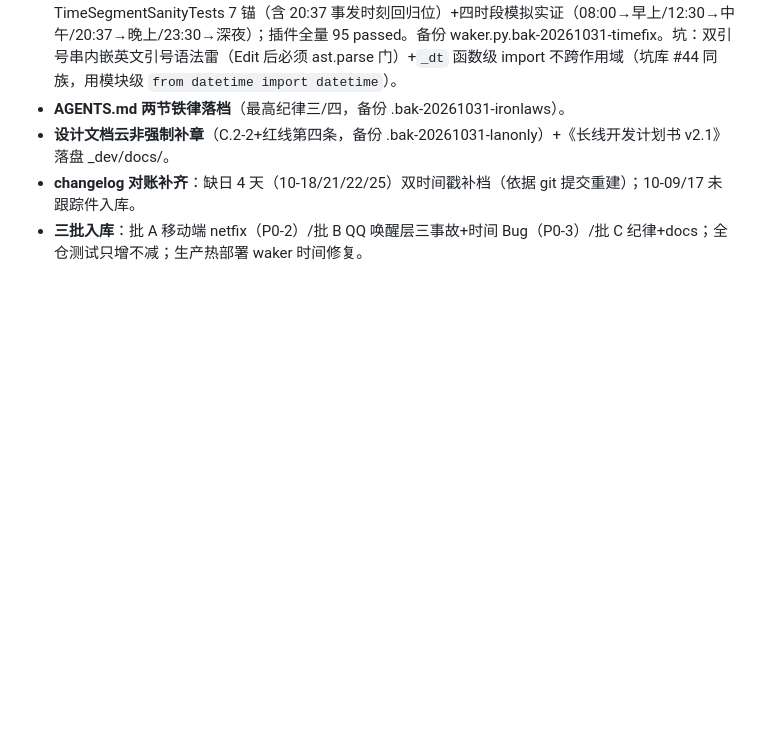
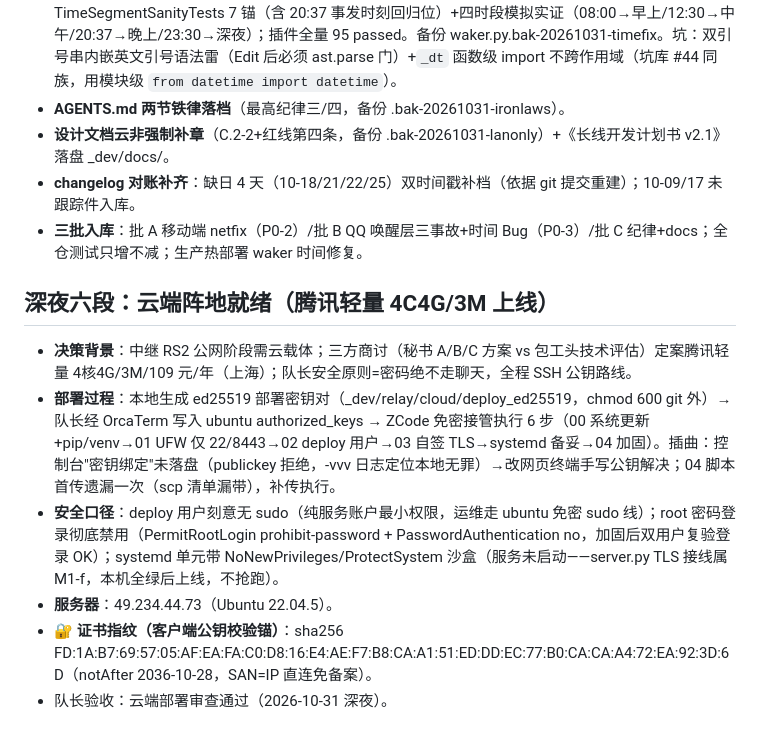
Before and after one commit to Xun201/xiaoju3-agent, a Markdown page: docs/dev_changelog_20261031.md, the part around the change. Rendered like a GitHub page; blank space fills up the shorter version.

Commit message:
docs(changelog 深夜六段)——云端阵地就绪：6 步加固+证书指纹 FD:1A:B7:69 记档（49.234.44.73）

```diff
--- a/docs/dev_changelog_20261031.md
+++ b/docs/dev_changelog_20261031.md
@@ -149,3 +149,12 @@
 - **设计文档云非强制补章**（C.2-2+红线第四条，备份 .bak-20261031-lanonly）+《长线开发计划书 v2.1》落盘 _dev/docs/。
 - **changelog 对账补齐**：缺日 4 天（10-18/21/22/25）双时间戳补档（依据 git 提交重建）；10-09/17 未跟踪件入库。
 - **三批入库**：批 A 移动端 netfix（P0-2）/批 B QQ 唤醒层三事故+时间 Bug（P0-3）/批 C 纪律+docs；全仓测试只增不减；生产热部署 waker 时间修复。
+
+## 深夜六段：云端阵地就绪（腾讯轻量 4C4G/3M 上线）
+
+- **决策背景**：中继 RS2 公网阶段需云载体；三方商讨（秘书 A/B/C 方案 vs 包工头技术评估）定案腾讯轻量 4核4G/3M/109 元/年（上海）；队长安全原则=密码绝不走聊天，全程 SSH 公钥路线。
+- **部署过程**：本地生成 ed25519 部署密钥对（_dev/relay/cloud/deploy_ed25519，chmod 600 git 外）→ 队长经 OrcaTerm 写入 ubuntu authorized_keys → ZCode 免密接管执行 6 步（00 系统更新+pip/venv→01 UFW 仅 22/8443→02 deploy 用户→03 自签 TLS→systemd 备妥→04 加固）。插曲：控制台"密钥绑定"未落盘（publickey 拒绝，-vvv 日志定位本地无罪）→改网页终端手写公钥解决；04 脚本首传遗漏一次（scp 清单漏带），补传执行。
+- **安全口径**：deploy 用户刻意无 sudo（纯服务账户最小权限，运维走 ubuntu 免密 sudo 线）；root 密码登录彻底禁用（PermitRootLogin prohibit-password + PasswordAuthentication no，加固后双用户复验登录 OK）；systemd 单元带 NoNewPrivileges/ProtectSystem 沙盒（服务未启动——server.py TLS 接线属 M1-f，本机全绿后上线，不抢跑）。
+- **服务器**：49.234.44.73（Ubuntu 22.04.5）。
+- **🔐 证书指纹（客户端公钥校验锚）**：sha256 FD:1A:B7:69:57:05:AF:EA:FA:C0:D8:16:E4:AE:F7:B8:CA:A1:51:ED:DD:EC:77:B0:CA:CA:A4:72:EA:92:3D:6D（notAfter 2036-10-28，SAN=IP 直连免备案）。
+- 队长验收：云端部署审查通过（2026-10-31 深夜）。
```
